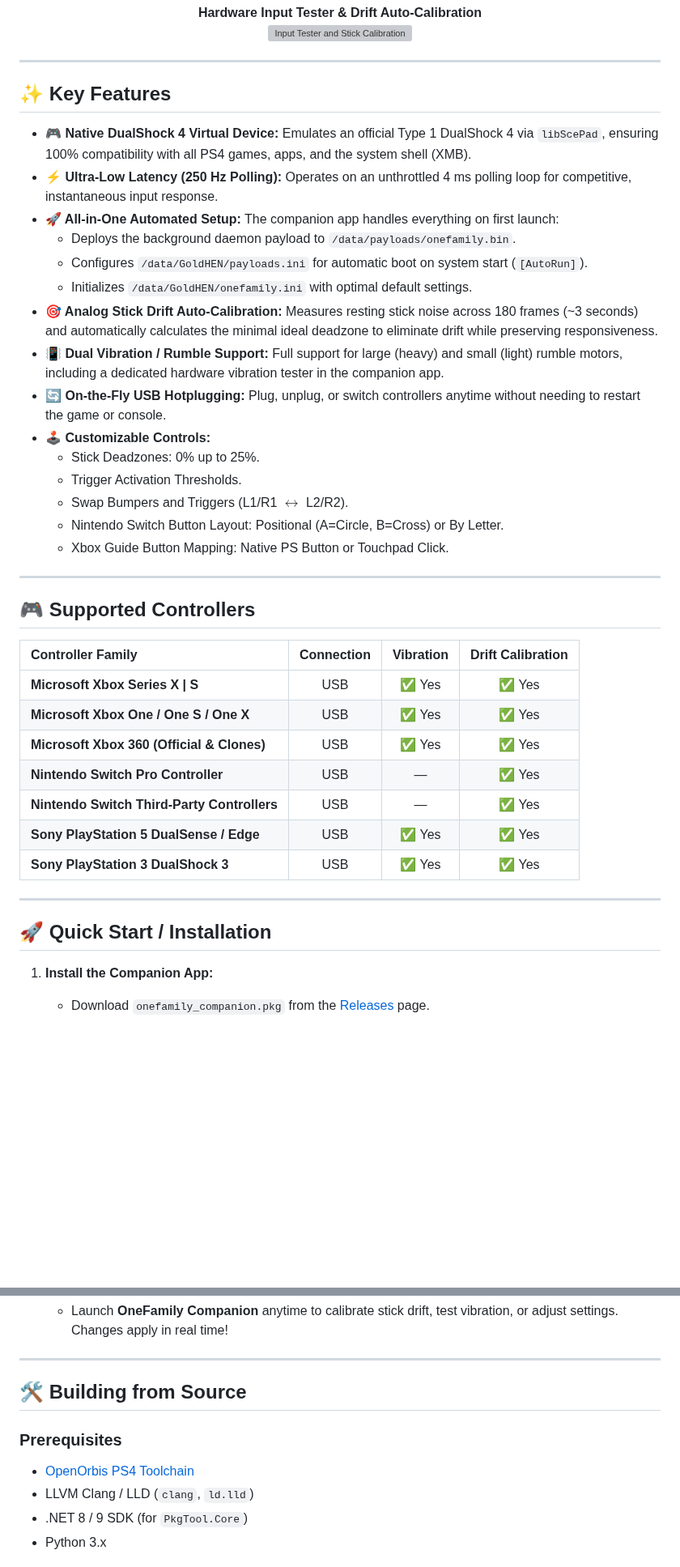
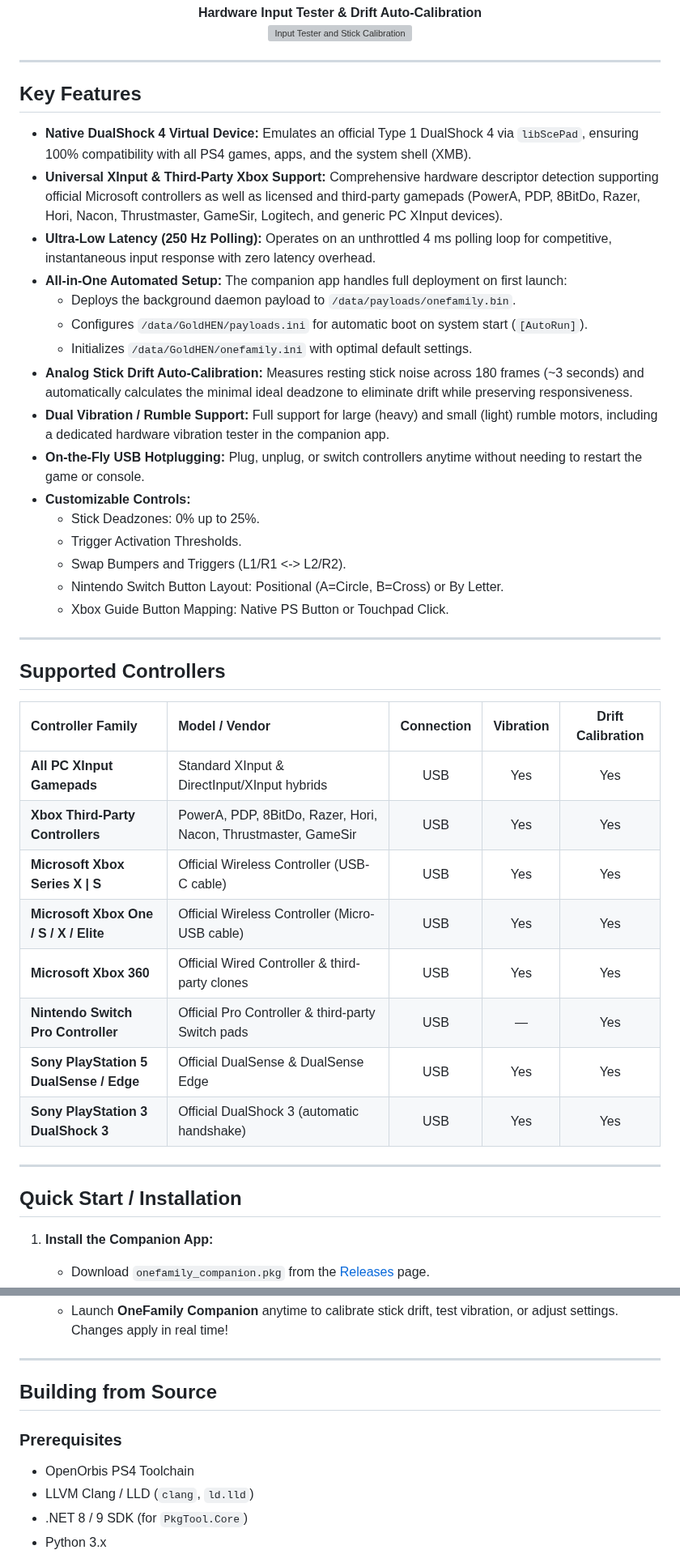
Before and after one commit to ChiricoG/OneFamily, a Markdown page: README.md, 2 parts joined by grey strips. Shown at 81% size. GitHub-like rendering; blank space fills up the shorter version; grey boxes are pictures that could not be loaded.

Commit message:
docs: remove emojis, add official logo asset, and expand XInput/third-party controller support

```diff
--- a/README.md
+++ b/README.md
@@ -49,41 +49,43 @@ It allows you to connect virtually any USB controller (Xbox 360, Xbox One, Xbox
 
 ---
 
-## ✨ Key Features
+## Key Features
 
-- **🎮 Native DualShock 4 Virtual Device:** Emulates an official Type 1 DualShock 4 via `libScePad`, ensuring 100% compatibility with all PS4 games, apps, and the system shell (XMB).
-- **⚡ Ultra-Low Latency (250 Hz Polling):** Operates on an unthrottled 4 ms polling loop for competitive, instantaneous input response.
-- **🚀 All-in-One Automated Setup:** The companion app handles everything on first launch:
+- **Native DualShock 4 Virtual Device:** Emulates an official Type 1 DualShock 4 via `libScePad`, ensuring 100% compatibility with all PS4 games, apps, and the system shell (XMB).
+- **Universal XInput & Third-Party Xbox Support:** Comprehensive hardware descriptor detection supporting official Microsoft controllers as well as licensed and third-party gamepads (PowerA, PDP, 8BitDo, Razer, Hori, Nacon, Thrustmaster, GameSir, Logitech, and generic PC XInput devices).
+- **Ultra-Low Latency (250 Hz Polling):** Operates on an unthrottled 4 ms polling loop for competitive, instantaneous input response with zero latency overhead.
+- **All-in-One Automated Setup:** The companion app handles full deployment on first launch:
   - Deploys the background daemon payload to `/data/payloads/onefamily.bin`.
   - Configures `/data/GoldHEN/payloads.ini` for automatic boot on system start (`[AutoRun]`).
   - Initializes `/data/GoldHEN/onefamily.ini` with optimal default settings.
-- **🎯 Analog Stick Drift Auto-Calibration:** Measures resting stick noise across 180 frames (~3 seconds) and automatically calculates the minimal ideal deadzone to eliminate drift while preserving responsiveness.
-- **📳 Dual Vibration / Rumble Support:** Full support for large (heavy) and small (light) rumble motors, including a dedicated hardware vibration tester in the companion app.
-- **🔄 On-the-Fly USB Hotplugging:** Plug, unplug, or switch controllers anytime without needing to restart the game or console.
-- **🕹️ Customizable Controls:**
+- **Analog Stick Drift Auto-Calibration:** Measures resting stick noise across 180 frames (~3 seconds) and automatically calculates the minimal ideal deadzone to eliminate drift while preserving responsiveness.
+- **Dual Vibration / Rumble Support:** Full support for large (heavy) and small (light) rumble motors, including a dedicated hardware vibration tester in the companion app.
+- **On-the-Fly USB Hotplugging:** Plug, unplug, or switch controllers anytime without needing to restart the game or console.
+- **Customizable Controls:**
   - Stick Deadzones: 0% up to 25%.
   - Trigger Activation Thresholds.
-  - Swap Bumpers and Triggers (L1/R1 $\leftrightarrow$ L2/R2).
+  - Swap Bumpers and Triggers (L1/R1 <-> L2/R2).
   - Nintendo Switch Button Layout: Positional (A=Circle, B=Cross) or By Letter.
   - Xbox Guide Button Mapping: Native PS Button or Touchpad Click.
 
 ---
 
-## 🎮 Supported Controllers
+## Supported Controllers
 
-| Controller Family | Connection | Vibration | Drift Calibration |
-| :--- | :---: | :---: | :---: |
-| **Microsoft Xbox Series X \| S** | USB | ✅ Yes | ✅ Yes |
-| **Microsoft Xbox One / One S / One X** | USB | ✅ Yes | ✅ Yes |
-| **Microsoft Xbox 360 (Official & Clones)** | USB | ✅ Yes | ✅ Yes |
-| **Nintendo Switch Pro Controller** | USB | — | ✅ Yes |
-| **Nintendo Switch Third-Party Controllers** | USB | — | ✅ Yes |
-| **Sony PlayStation 5 DualSense / Edge** | USB | ✅ Yes | ✅ Yes |
-| **Sony PlayStation 3 DualShock 3** | USB | ✅ Yes | ✅ Yes |
+| Controller Family | Model / Vendor | Connection | Vibration | Drift Calibration |
+| :--- | :--- | :---: | :---: | :---: |
+| **All PC XInput Gamepads** | Standard XInput & DirectInput/XInput hybrids | USB | Yes | Yes |
+| **Xbox Third-Party Controllers** | PowerA, PDP, 8BitDo, Razer, Hori, Nacon, Thrustmaster, GameSir | USB | Yes | Yes |
+| **Microsoft Xbox Series X \| S** | Official Wireless Controller (USB-C cable) | USB | Yes | Yes |
+| **Microsoft Xbox One / S / X / Elite** | Official Wireless Controller (Micro-USB cable) | USB | Yes | Yes |
+| **Microsoft Xbox 360** | Official Wired Controller & third-party clones | USB | Yes | Yes |
+| **Nintendo Switch Pro Controller** | Official Pro Controller & third-party Switch pads | USB | — | Yes |
+| **Sony PlayStation 5 DualSense / Edge** | Official DualSense & DualSense Edge | USB | Yes | Yes |
+| **Sony PlayStation 3 DualShock 3** | Official DualShock 3 (automatic handshake) | USB | Yes | Yes |
 
 ---
 
-## 🚀 Quick Start / Installation
+## Quick Start / Installation
 
 1. **Install the Companion App:**
    - Download `onefamily_companion.pkg` from the [Releases](../../releases) page.
@@ -103,10 +105,10 @@ It allows you to connect virtually any USB controller (Xbox 360, Xbox One, Xbox
 
 ---
 
-## 🛠️ Building from Source
+## Building from Source
 
 ### Prerequisites
-- [OpenOrbis PS4 Toolchain](https://github.com/OpenOrbis/OpenOrbis-PS4-Toolchain)
+- OpenOrbis PS4 Toolchain
 - LLVM Clang / LLD (`clang`, `ld.lld`)
 - .NET 8 / 9 SDK (for `PkgTool.Core`)
 - Python 3.x
```
Also changed, not shown: other parts of README.md (+6 -6 lines), assets/logo.png (added).
